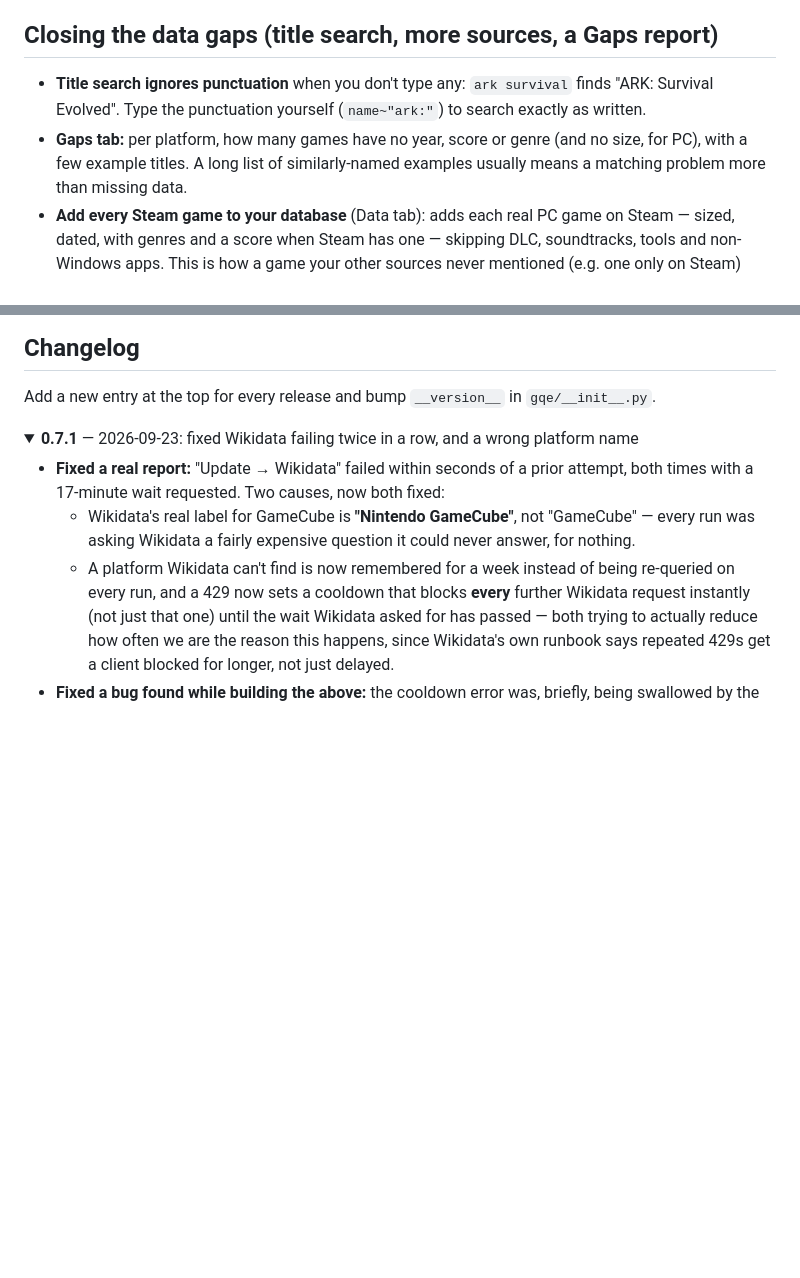
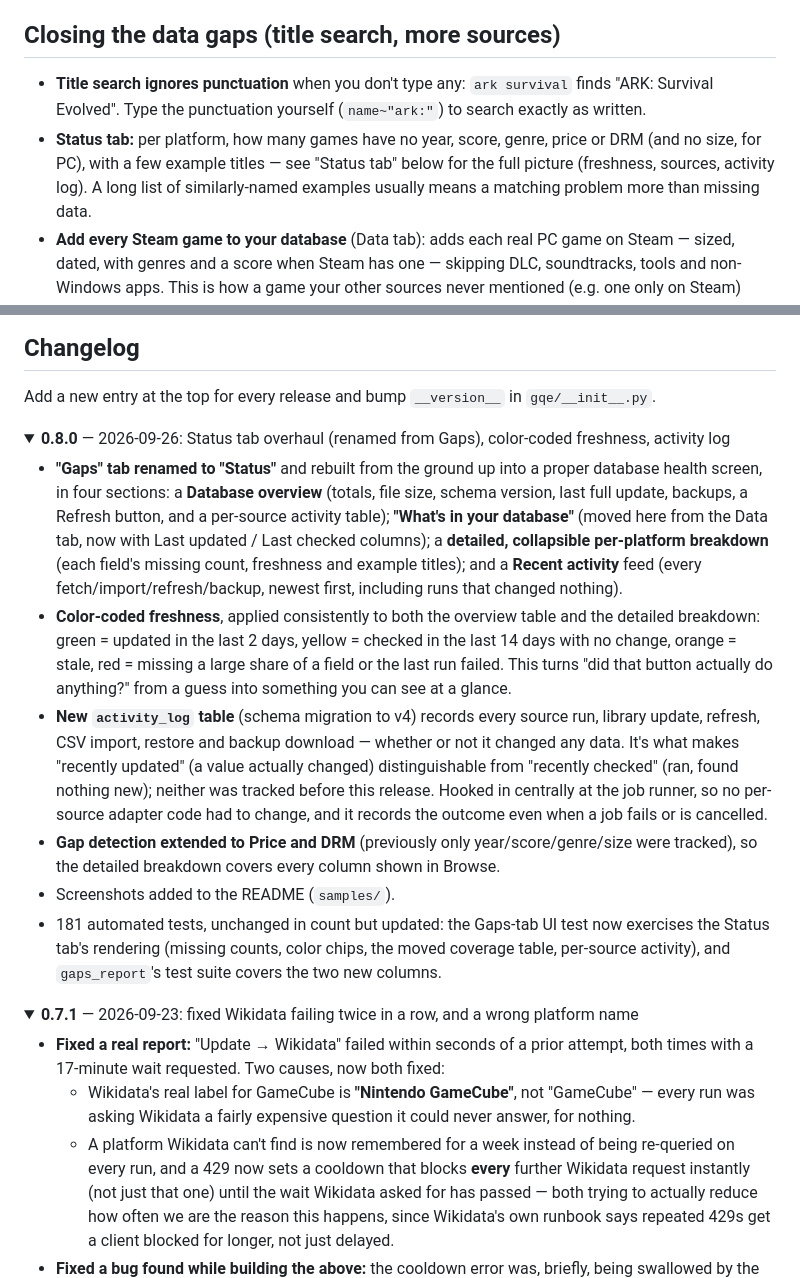
Before and after one commit to MrUSBEN/GameQueryEngine, a Markdown page: README.md, 2 parts joined by grey strips. Drawn GitHub-style; folded sections open; blank space fills up the shorter version.

```diff
--- a/README.md
+++ b/README.md
@@ -37,11 +48,12 @@ Double-click **Start Game Query Engine.bat** (Windows), **Start Game Query Engin
    game, so marking the PS2 version also marks the PC version.
 6. **Columns ▾**: *Select all / Deselect all / Reset*. *Export → "only the columns I currently see"* uses it.
 
-## Closing the data gaps (title search, more sources, a Gaps report)
+## Closing the data gaps (title search, more sources)
 * **Title search ignores punctuation** when you don't type any: `ark survival` finds "ARK: Survival
   Evolved". Type the punctuation yourself (`name~"ark:"`) to search exactly as written.
-* **Gaps tab:** per platform, how many games have no year, score or genre (and no size, for PC), with
-  a few example titles. A long list of similarly-named examples usually means a matching problem more
+* **Status tab:** per platform, how many games have no year, score, genre, price or DRM (and no size,
+  for PC), with a few example titles — see "Status tab" below for the full picture (freshness, sources,
+  activity log). A long list of similarly-named examples usually means a matching problem more
   than missing data.
 * **Add every Steam game to your database** (Data tab): adds each real PC game on Steam — sized, dated,
   with genres and a score when Steam has one — skipping DLC, soundtracks, tools and non-Windows apps. This
@@ -206,3 +242,28 @@ The app was renamed once (GameDex → Game Query Engine). To rename again: chang
 Add a new entry at the top for every release and bump `__version__` in `gqe/__init__.py`.
 
 <details open>
+<summary><b>0.8.0</b> — 2026-09-26: Status tab overhaul (renamed from Gaps), color-coded freshness, activity log</summary>
+
+* **"Gaps" tab renamed to "Status"** and rebuilt from the ground up into a proper database health screen,
+  in four sections: a **Database overview** (totals, file size, schema version, last full update, backups,
+  a Refresh button, and a per-source activity table); **"What's in your database"** (moved here from the
+  Data tab, now with Last updated / Last checked columns); a **detailed, collapsible per-platform
+  breakdown** (each field's missing count, freshness and example titles); and a **Recent activity** feed
+  (every fetch/import/refresh/backup, newest first, including runs that changed nothing).
+* **Color-coded freshness**, applied consistently to both the overview table and the detailed breakdown:
+  green = updated in the last 2 days, yellow = checked in the last 14 days with no change, orange = stale,
+  red = missing a large share of a field or the last run failed. This turns "did that button actually do
+  anything?" from a guess into something you can see at a glance.
+* **New `activity_log` table** (schema migration to v4) records every source run, library update, refresh,
+  CSV import, restore and backup download — whether or not it changed any data. It's what makes "recently
+  updated" (a value actually changed) distinguishable from "recently checked" (ran, found nothing new);
+  neither was tracked before this release. Hooked in centrally at the job runner, so no per-source adapter
+  code had to change, and it records the outcome even when a job fails or is cancelled.
+* **Gap detection extended to Price and DRM** (previously only year/score/genre/size were tracked), so the
+  detailed breakdown covers every column shown in Browse.
+* Screenshots added to the README (`samples/`).
+* 181 automated tests, unchanged in count but updated: the Gaps-tab UI test now exercises the Status tab's
+  rendering (missing counts, color chips, the moved coverage table, per-source activity), and
+  `gaps_report`'s test suite covers the two new columns.
+</details>
+
```
Also changed, not shown: other parts of README.md (+37 -1 lines), samples/Screenshot 2026-09-26 191807.png (added), samples/Screenshot 2026-09-26 191820.png (added), samples/Screenshot 2026-09-26 191845.png (added), samples/browse-tab.png (added), samples/data-tab.png (added), samples/status-tab.png (added), 2 other files.
